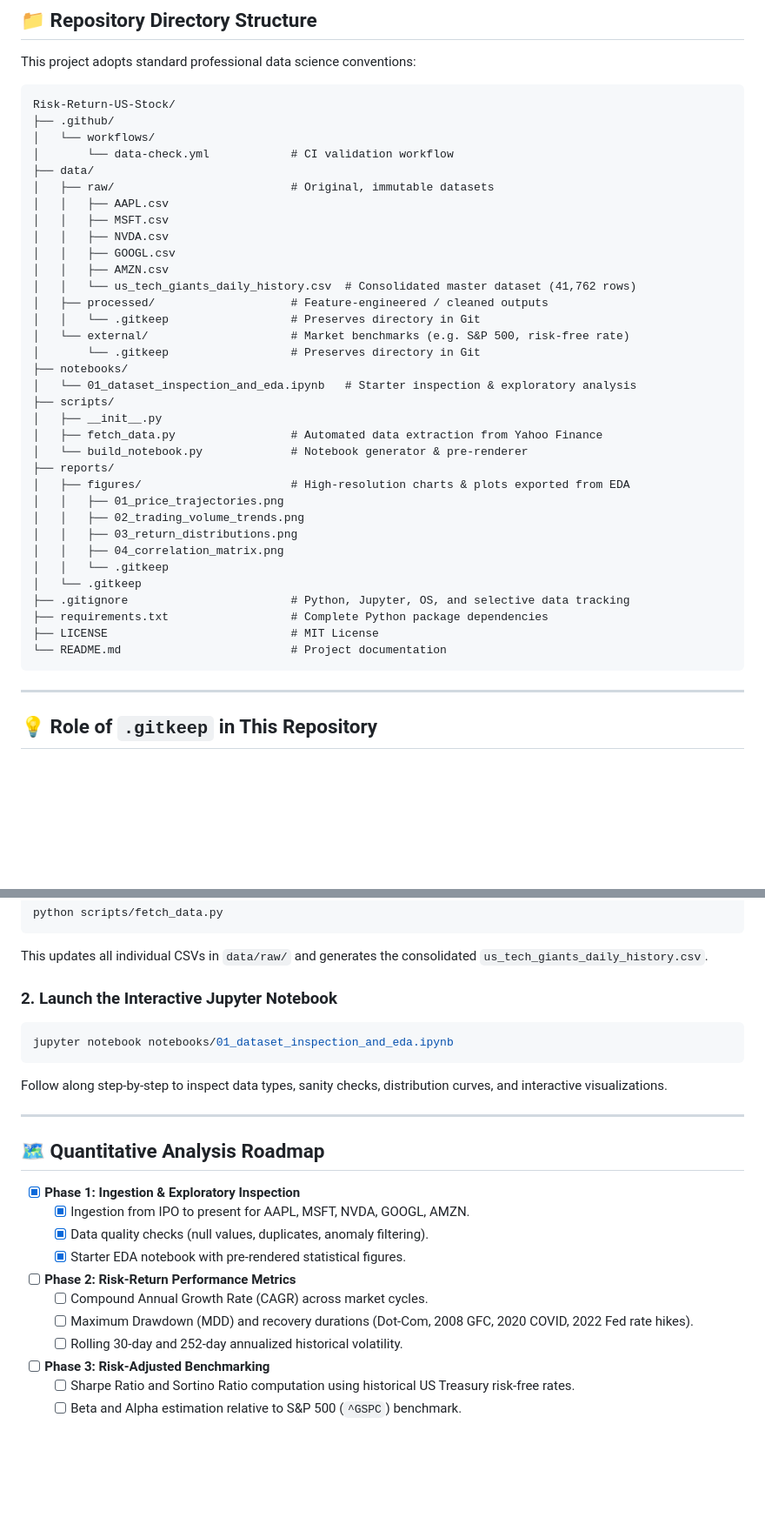
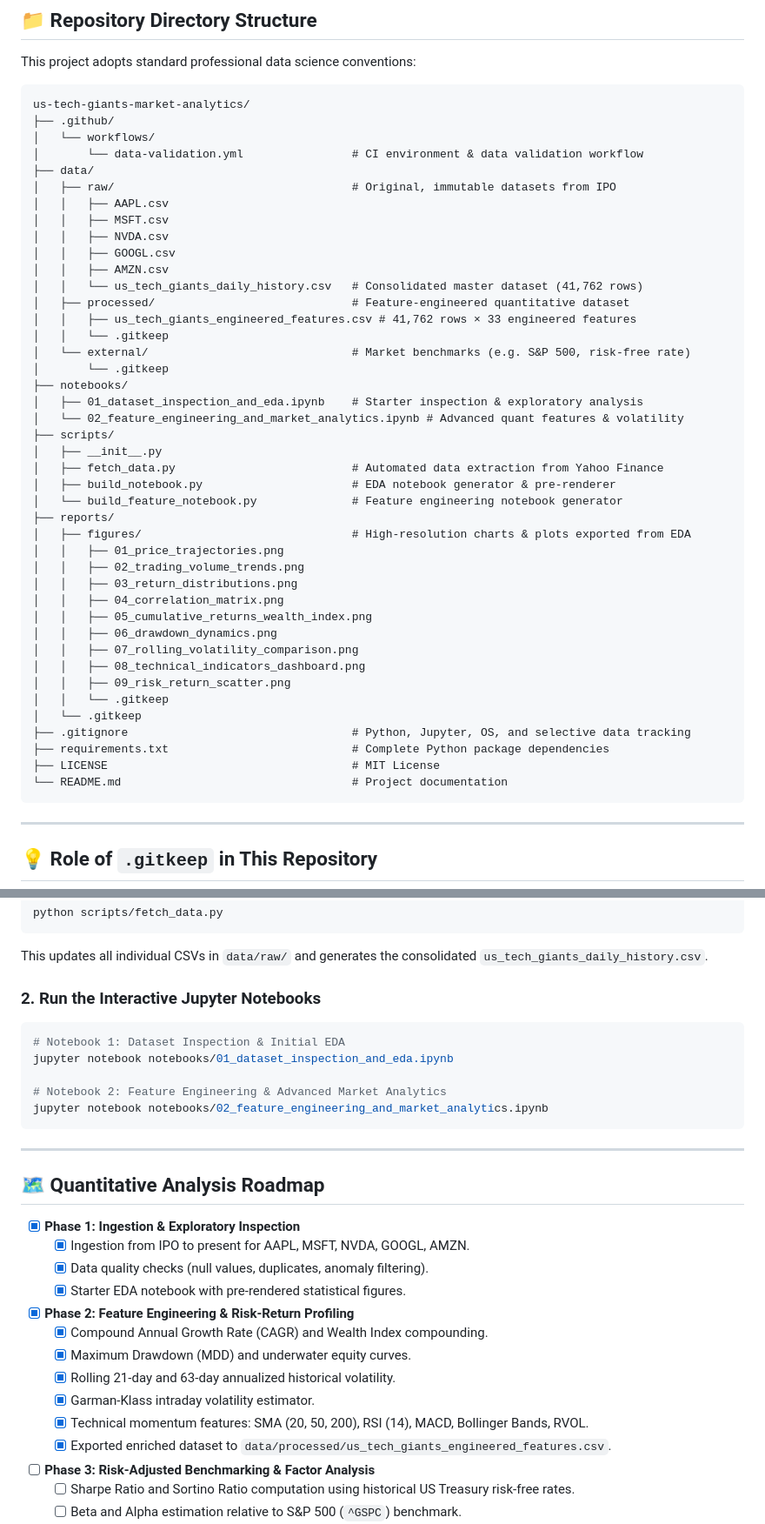
Before and after one commit to Akma86/us-tech-giants-market-analytics, a Markdown page: README.md, 2 parts joined by grey strips. Shown at 87% size. Rendered like a GitHub page; blank space fills up the shorter version.

Commit message:
feat: add feature engineering notebook, market analytics signals, and processed dataset

````diff
--- a/README.md
+++ b/README.md
@@ -58,40 +58,48 @@ The dataset spans over **four decades** of technology market history:
 This project adopts standard professional data science conventions:
 
 ```text
-Risk-Return-US-Stock/
+us-tech-giants-market-analytics/
 ├── .github/
 │   └── workflows/
-│       └── data-check.yml            # CI validation workflow
+│       └── data-validation.yml                # CI environment & data validation workflow
 ├── data/
-│   ├── raw/                          # Original, immutable datasets
+│   ├── raw/                                   # Original, immutable datasets from IPO
 │   │   ├── AAPL.csv
 │   │   ├── MSFT.csv
 │   │   ├── NVDA.csv
 │   │   ├── GOOGL.csv
 │   │   ├── AMZN.csv
-│   │   └── us_tech_giants_daily_history.csv  # Consolidated master dataset (41,762 rows)
-│   ├── processed/                    # Feature-engineered / cleaned outputs
-│   │   └── .gitkeep                  # Preserves directory in Git
-│   └── external/                     # Market benchmarks (e.g. S&P 500, risk-free rate)
-│       └── .gitkeep                  # Preserves directory in Git
+│   │   └── us_tech_giants_daily_history.csv   # Consolidated master dataset (41,762 rows)
+│   ├── processed/                             # Feature-engineered quantitative dataset
+│   │   ├── us_tech_giants_engineered_features.csv # 41,762 rows × 33 engineered features
+│   │   └── .gitkeep
+│   └── external/                              # Market benchmarks (e.g. S&P 500, risk-free rate)
+│       └── .gitkeep
 ├── notebooks/
-│   └── 01_dataset_inspection_and_eda.ipynb   # Starter inspection & exploratory analysis
+│   ├── 01_dataset_inspection_and_eda.ipynb    # Starter inspection & exploratory analysis
+│   └── 02_feature_engineering_and_market_analytics.ipynb # Advanced quant features & volatility
 ├── scripts/
 │   ├── __init__.py
-│   ├── fetch_data.py                 # Automated data extraction from Yahoo Finance
-│   └── build_notebook.py             # Notebook generator & pre-renderer
+│   ├── fetch_data.py                          # Automated data extraction from Yahoo Finance
+│   ├── build_notebook.py                      # EDA notebook generator & pre-renderer
+│   └── build_feature_notebook.py              # Feature engineering notebook generator
 ├── reports/
-│   ├── figures/                      # High-resolution charts & plots exported from EDA
+│   ├── figures/                               # High-resolution charts & plots exported from EDA
 │   │   ├── 01_price_trajectories.png
 │   │   ├── 02_trading_volume_trends.png
 │   │   ├── 03_return_distributions.png
 │   │   ├── 04_correlation_matrix.png
+│   │   ├── 05_cumulative_returns_wealth_index.png
+│   │   ├── 06_drawdown_dynamics.png
+│   │   ├── 07_rolling_volatility_comparison.png
+│   │   ├── 08_technical_indicators_dashboard.png
+│   │   ├── 09_risk_return_scatter.png
 │   │   └── .gitkeep
 │   └── .gitkeep
-├── .gitignore                        # Python, Jupyter, OS, and selective data tracking
-├── requirements.txt                  # Complete Python package dependencies
-├── LICENSE                           # MIT License
-└── README.md                         # Project documentation
+├── .gitignore                                 # Python, Jupyter, OS, and selective data tracking
+├── requirements.txt                           # Complete Python package dependencies
+├── LICENSE                                    # MIT License
+└── README.md                                  # Project documentation
 ```
 
 ---
@@ -192,11 +222,14 @@ python scripts/fetch_data.py
 ```
 This updates all individual CSVs in `data/raw/` and generates the consolidated `us_tech_giants_daily_history.csv`.
 
-### 2. Launch the Interactive Jupyter Notebook
+### 2. Run the Interactive Jupyter Notebooks
 ```bash
+# Notebook 1: Dataset Inspection & Initial EDA
 jupyter notebook notebooks/01_dataset_inspection_and_eda.ipynb
+
+# Notebook 2: Feature Engineering & Advanced Market Analytics
+jupyter notebook notebooks/02_feature_engineering_and_market_analytics.ipynb
 ```
-Follow along step-by-step to inspect data types, sanity checks, distribution curves, and interactive visualizations.
 
 ---
 
@@ -206,11 +239,14 @@ Follow along step-by-step to inspect data types, sanity checks, distribution cur
   - [x] Ingestion from IPO to present for AAPL, MSFT, NVDA, GOOGL, AMZN.
   - [x] Data quality checks (null values, duplicates, anomaly filtering).
   - [x] Starter EDA notebook with pre-rendered statistical figures.
-- [ ] **Phase 2: Risk-Return Performance Metrics**
-  - [ ] Compound Annual Growth Rate (CAGR) across market cycles.
-  - [ ] Maximum Drawdown (MDD) and recovery durations (Dot-Com, 2008 GFC, 2020 COVID, 2022 Fed rate hikes).
-  - [ ] Rolling 30-day and 252-day annualized historical volatility.
-- [ ] **Phase 3: Risk-Adjusted Benchmarking**
+- [x] **Phase 2: Feature Engineering & Risk-Return Profiling**
+  - [x] Compound Annual Growth Rate (CAGR) and Wealth Index compounding.
+  - [x] Maximum Drawdown (MDD) and underwater equity curves.
+  - [x] Rolling 21-day and 63-day annualized historical volatility.
+  - [x] Garman-Klass intraday volatility estimator.
+  - [x] Technical momentum features: SMA (20, 50, 200), RSI (14), MACD, Bollinger Bands, RVOL.
+  - [x] Exported enriched dataset to `data/processed/us_tech_giants_engineered_features.csv`.
+- [ ] **Phase 3: Risk-Adjusted Benchmarking & Factor Analysis**
   - [ ] Sharpe Ratio and Sortino Ratio computation using historical US Treasury risk-free rates.
   - [ ] Beta and Alpha estimation relative to S&P 500 (`^GSPC`) benchmark.
   - [ ] Value at Risk (VaR) and Conditional VaR (Expected Shortfall) at 95% and 99% confidence.
````
Also changed, not shown: other parts of README.md (+22 -0 lines), reports/figures/05_cumulative_returns_wealth_index.png (added), reports/figures/06_drawdown_dynamics.png (added), reports/figures/07_rolling_volatility_comparison.png (added), reports/figures/08_technical_indicators_dashboard.png (added), reports/figures/09_risk_return_scatter.png (added), 3 other files.
